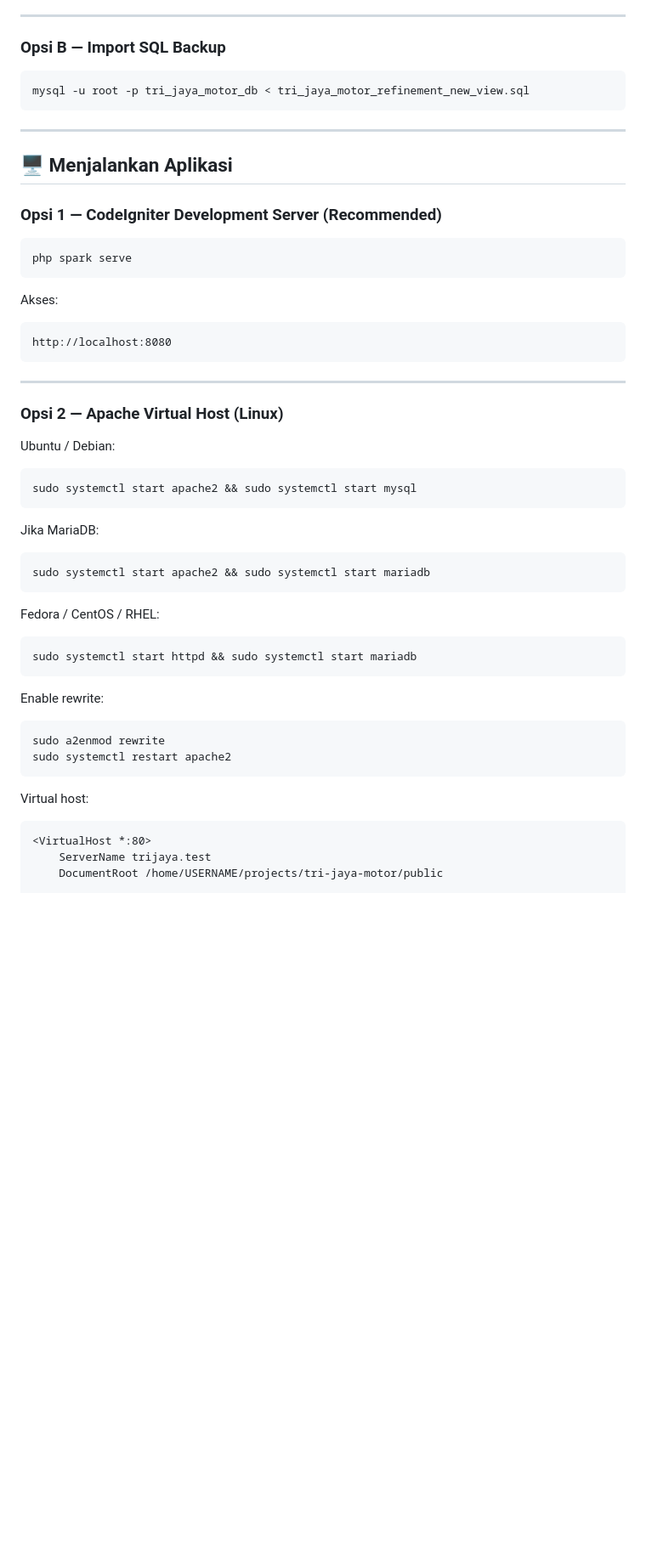
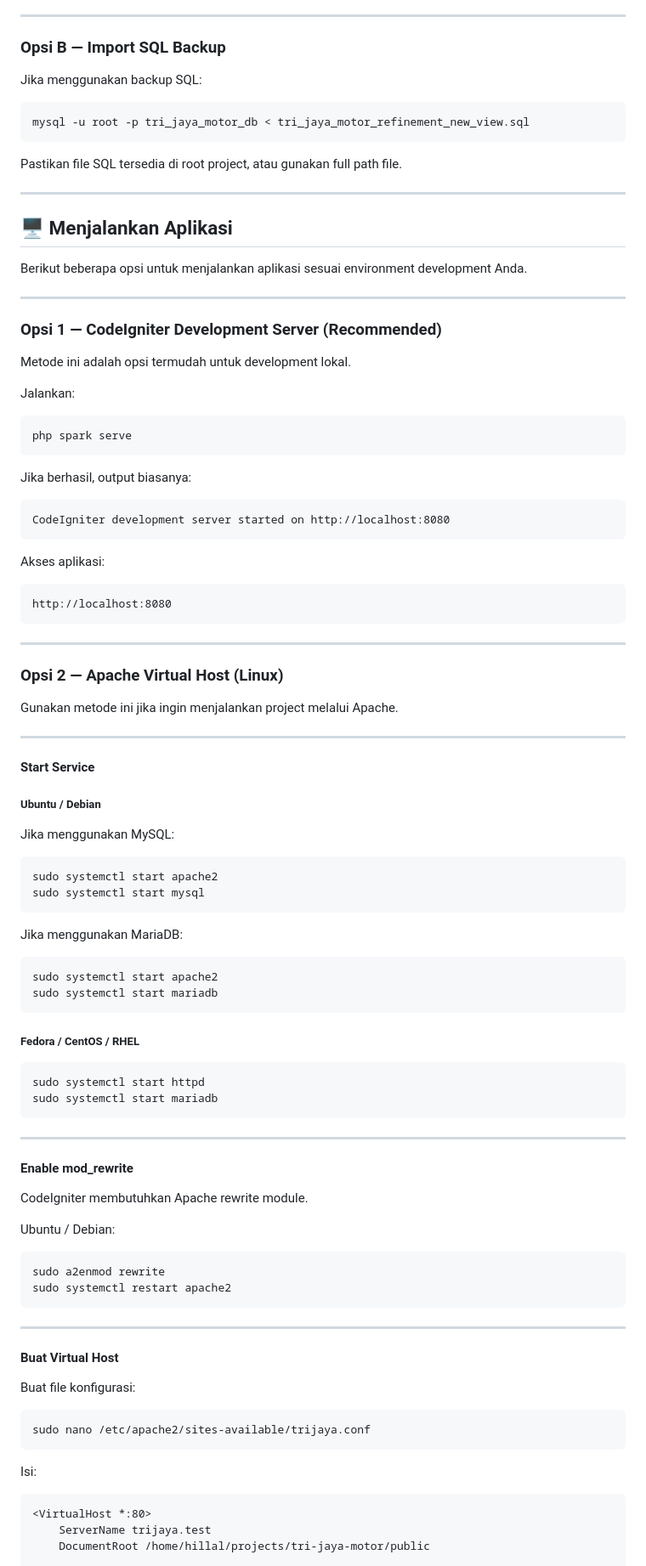
Before and after one commit to alhilalakbar/tri-jaya-motor, a Markdown page: README.md, the part around one of its changes. Shown at 85% size. GitHub-like rendering; blank space fills up the shorter version.

Commit message:
Improve README formatting and content clarity
Updated README.md for clarity and formatting improvements.

````diff
--- a/README.md
+++ b/README.md
@@ -598,21 +701,40 @@ Login:
 
 ### Opsi B — Import SQL Backup
 
+Jika menggunakan backup SQL:
+
 ```bash
 mysql -u root -p tri_jaya_motor_db < tri_jaya_motor_refinement_new_view.sql
 ```
+
+Pastikan file SQL tersedia di root project, atau gunakan full path file.
+
 
 ---
 
 ## 🖥️ Menjalankan Aplikasi
 
+Berikut beberapa opsi untuk menjalankan aplikasi sesuai environment development Anda.
+
+---
+
 ### Opsi 1 — CodeIgniter Development Server (Recommended)
+
+Metode ini adalah opsi termudah untuk development lokal.
+
+Jalankan:
 
 ```bash
 php spark serve
 ```
 
-Akses:
+Jika berhasil, output biasanya:
+
+```text
+CodeIgniter development server started on http://localhost:8080
+```
+
+Akses aplikasi:
 
 ```text
 http://localhost:8080
@@ -622,35 +744,62 @@ http://localhost:8080
 
 ### Opsi 2 — Apache Virtual Host (Linux)
 
-Ubuntu / Debian:
+Gunakan metode ini jika ingin menjalankan project melalui Apache.
+
+---
+
+#### Start Service
+
+##### Ubuntu / Debian
+
+Jika menggunakan MySQL:
 
 ```bash
-sudo systemctl start apache2 && sudo systemctl start mysql
+sudo systemctl start apache2
+sudo systemctl start mysql
 ```
 
-Jika MariaDB:
+Jika menggunakan MariaDB:
 
 ```bash
-sudo systemctl start apache2 && sudo systemctl start mariadb
+sudo systemctl start apache2
+sudo systemctl start mariadb
 ```
 
-Fedora / CentOS / RHEL:
+##### Fedora / CentOS / RHEL
 
 ```bash
-sudo systemctl start httpd && sudo systemctl start mariadb
+sudo systemctl start httpd
+sudo systemctl start mariadb
 ```
 
-Enable rewrite:
+---
+
+#### Enable mod_rewrite
+
+CodeIgniter membutuhkan Apache rewrite module.
+
+Ubuntu / Debian:
 
 ```bash
 sudo a2enmod rewrite
 sudo systemctl restart apache2
 ```
 
-Virtual host:
+---
+
+#### Buat Virtual Host
+
+Buat file konfigurasi:
+
+```bash
+sudo nano /etc/apache2/sites-available/trijaya.conf
+```
+
+Isi:
 
 ```apache
 <VirtualHost *:80>
     ServerName trijaya.test
-    DocumentRoot /home/USERNAME/projects/tri-jaya-motor/public
+    DocumentRoot /home/hillal/projects/tri-jaya-motor/public
 
````
Also changed, not shown: other parts of README.md (+415 -76 lines).
